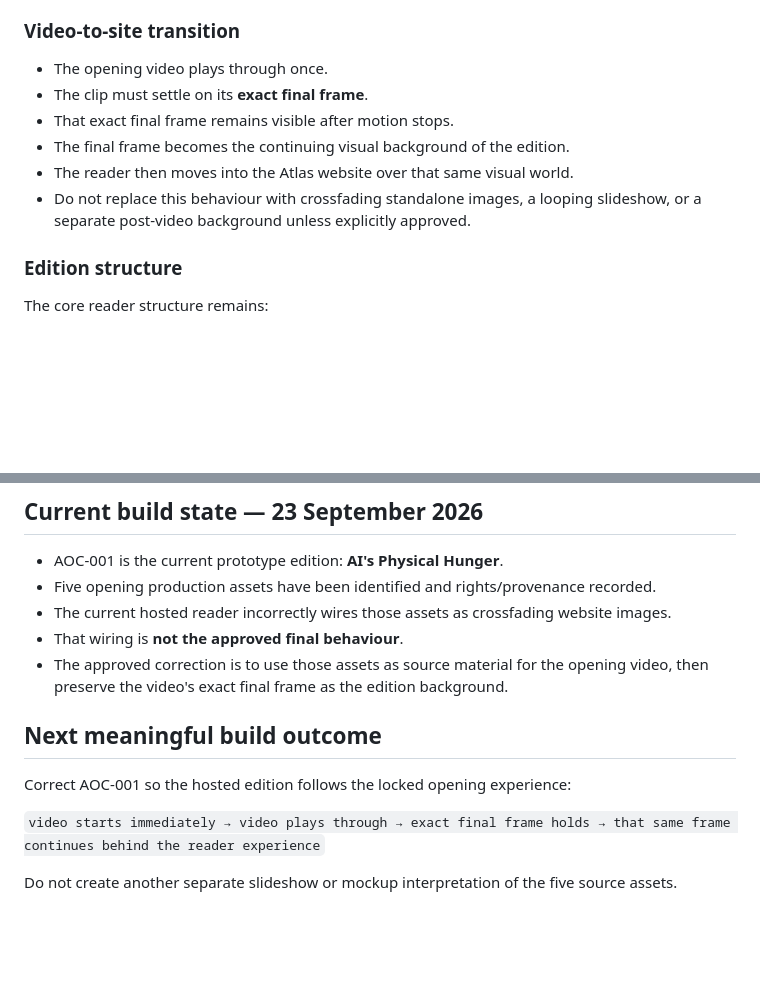
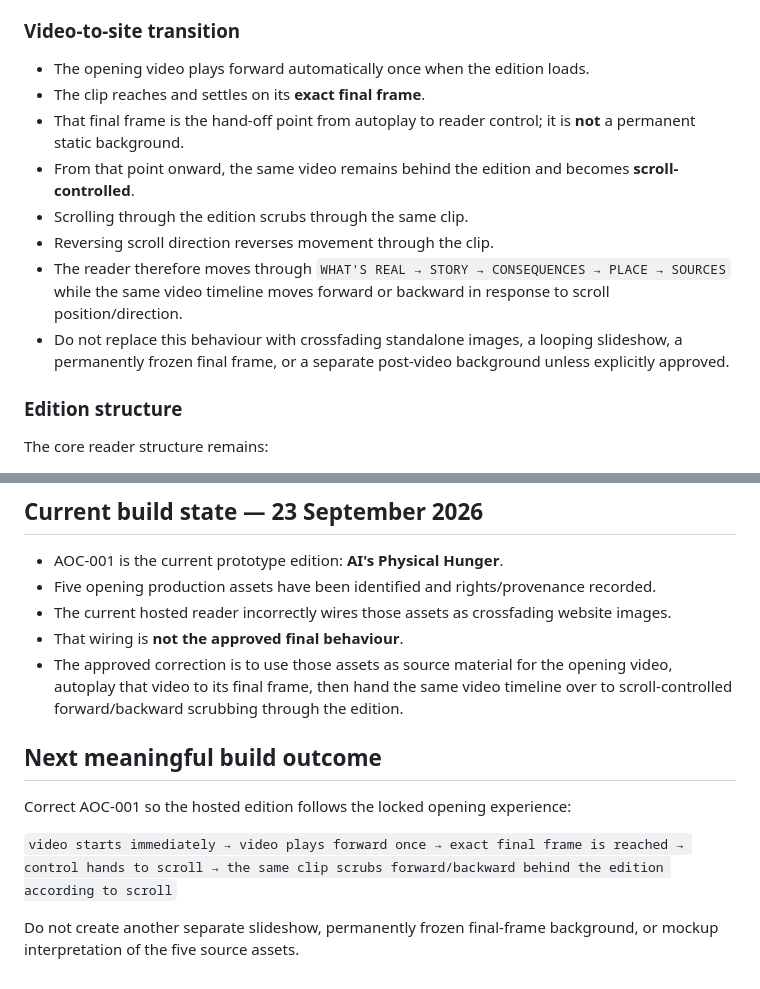
Before and after one commit to oroknows-arch1/atlas-of-consequences, a Markdown page: ATLAS-BUILD-LOCK.md, 2 parts joined by grey strips. Drawn GitHub-style; blank space fills up the shorter version.

Commit message:
Correct Atlas video-to-scroll interaction lock

```diff
--- a/ATLAS-BUILD-LOCK.md
+++ b/ATLAS-BUILD-LOCK.md
@@ -15,12 +15,14 @@
 - The sourced/generated assets are production inputs used to create the opening video.
 
 ### Video-to-site transition
-- The opening video plays through once.
-- The clip must settle on its **exact final frame**.
-- That exact final frame remains visible after motion stops.
-- The final frame becomes the continuing visual background of the edition.
-- The reader then moves into the Atlas website over that same visual world.
-- Do not replace this behaviour with crossfading standalone images, a looping slideshow, or a separate post-video background unless explicitly approved.
+- The opening video plays forward automatically once when the edition loads.
+- The clip reaches and settles on its **exact final frame**.
+- That final frame is the hand-off point from autoplay to reader control; it is **not** a permanent static background.
+- From that point onward, the same video remains behind the edition and becomes **scroll-controlled**.
+- Scrolling through the edition scrubs through the same clip.
+- Reversing scroll direction reverses movement through the clip.
+- The reader therefore moves through `WHAT'S REAL → STORY → CONSEQUENCES → PLACE → SOURCES` while the same video timeline moves forward or backward in response to scroll position/direction.
+- Do not replace this behaviour with crossfading standalone images, a looping slideshow, a permanently frozen final frame, or a separate post-video background unless explicitly approved.
 
 ### Edition structure
 The core reader structure remains:
@@ -55,11 +57,11 @@ Before implementing any Atlas change:
 - Five opening production assets have been identified and rights/provenance recorded.
 - The current hosted reader incorrectly wires those assets as crossfading website images.
 - That wiring is **not the approved final behaviour**.
-- The approved correction is to use those assets as source material for the opening video, then preserve the video's exact final frame as the edition background.
+- The approved correction is to use those assets as source material for the opening video, autoplay that video to its final frame, then hand the same video timeline over to scroll-controlled forward/backward scrubbing through the edition.
 
 ## Next meaningful build outcome
 Correct AOC-001 so the hosted edition follows the locked opening experience:
 
-`video starts immediately → video plays through → exact final frame holds → that same frame continues behind the reader experience`
+`video starts immediately → video plays forward once → exact final frame is reached → control hands to scroll → the same clip scrubs forward/backward behind the edition according to scroll`
 
-Do not create another separate slideshow or mockup interpretation of the five source assets.
+Do not create another separate slideshow, permanently frozen final-frame background, or mockup interpretation of the five source assets.
```
